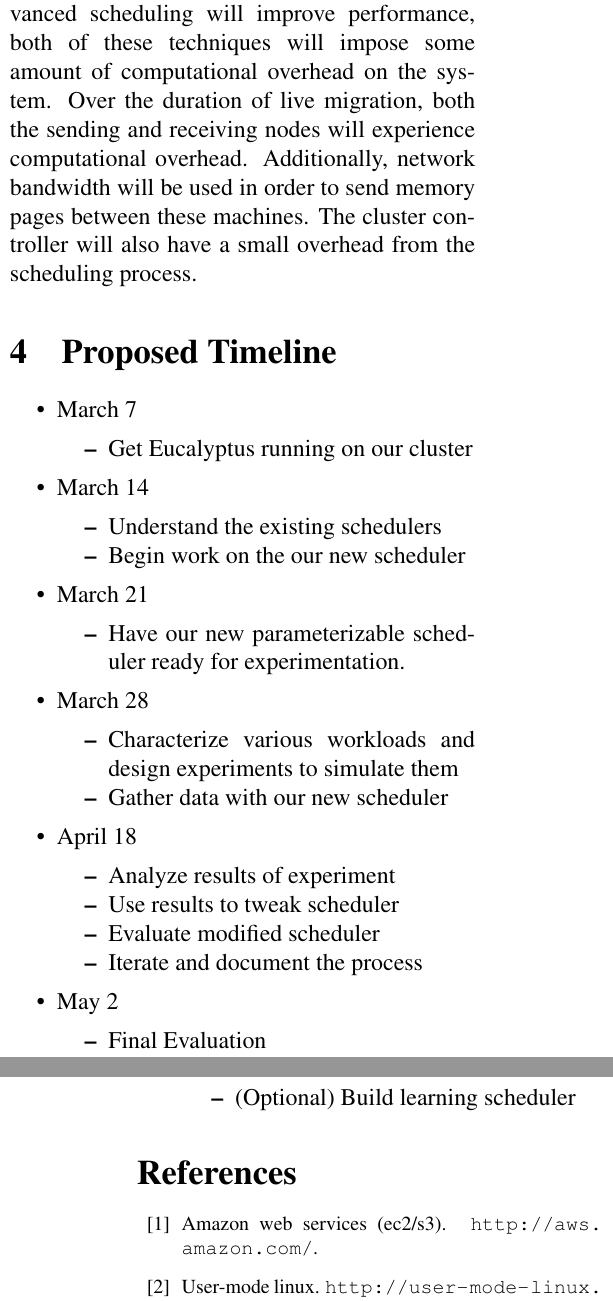
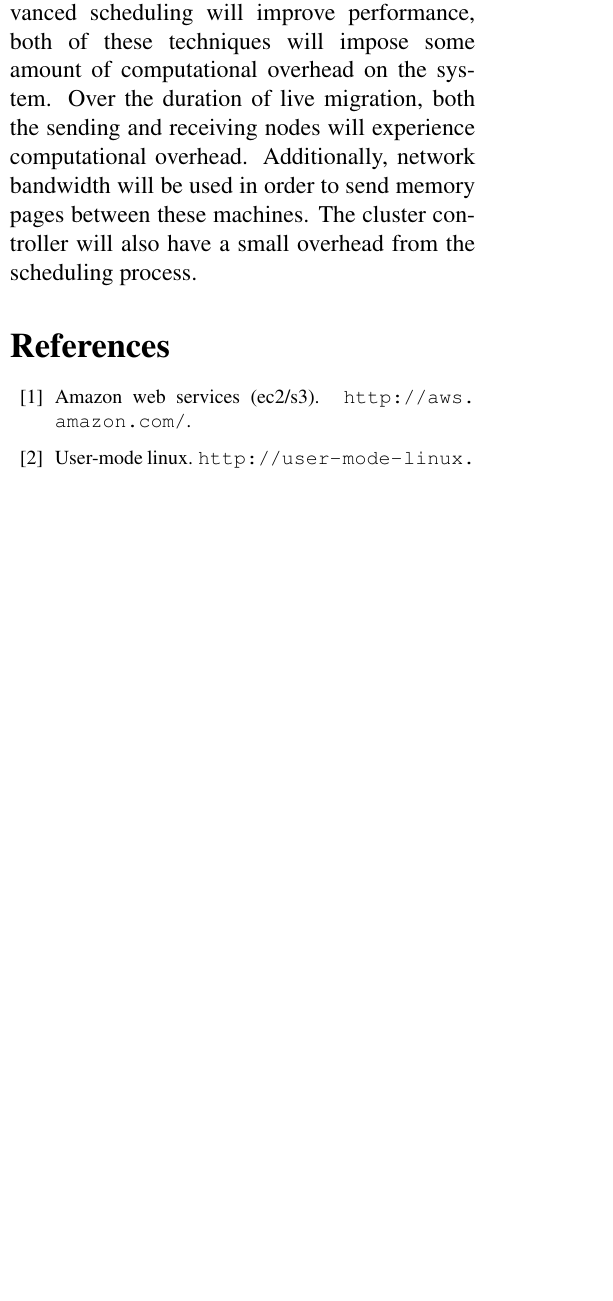
Before and after one commit to cs525-koala/documents, a LaTeX paper (midterm/paper.tex, which reads midterm/timeline.tex): two parts of the columns of pages 3 and 4 of 5 before the commit and part of one column of page 3 of 5 after it, the two joined at a grey line, cut so that both start at the same text, the shorter picture padded with empty space. Compiled offline with pdfLaTeX.

Commit message:
Removed timeline

```diff
--- a/midterm/timeline.tex
+++ /dev/null
@@ -1,38 +0,0 @@
-\section{Proposed Timeline}
-\begin{itemize*}
-\item{March 7}
-\begin{itemize*}
-  \item Get Eucalyptus running on our cluster
-\end{itemize*}
-
-\item{March 14}
-\begin{itemize*}
-  \item Understand the existing schedulers
-  \item Begin work on the our new scheduler
-\end{itemize*}
-
-\item{March 21}
-\begin{itemize*}
-  \item Have our new parameterizable scheduler ready for experimentation.
-\end{itemize*}
-
-\item{March 28}
-\begin{itemize*}
-  \item Characterize various workloads and design experiments to simulate them
-  \item Gather data with our new scheduler
-\end{itemize*}
-
-\item{April 18}
-\begin{itemize*}
-  \item Analyze results of experiment
-  \item Use results to tweak scheduler
-  \item Evaluate modified scheduler
-  \item Iterate and document the process
-\end{itemize*}
-
-\item{May 2}
-\begin{itemize*}
-  \item Final Evaluation
-  \item (Optional) Build learning scheduler
-\end{itemize*}
-\end{itemize*}
```
Also changed, not shown: midterm/paper.tex (+1 -1 lines).
